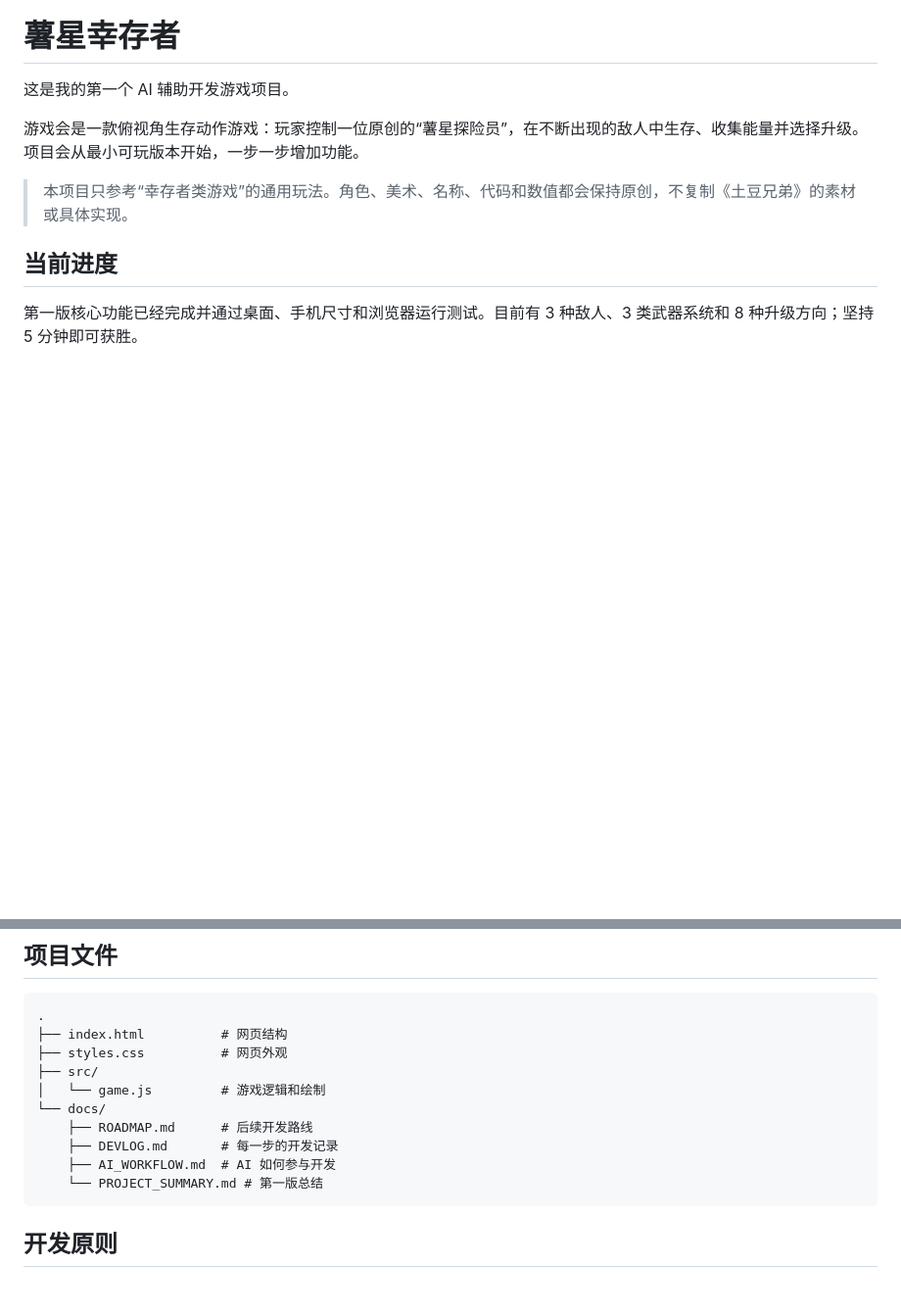
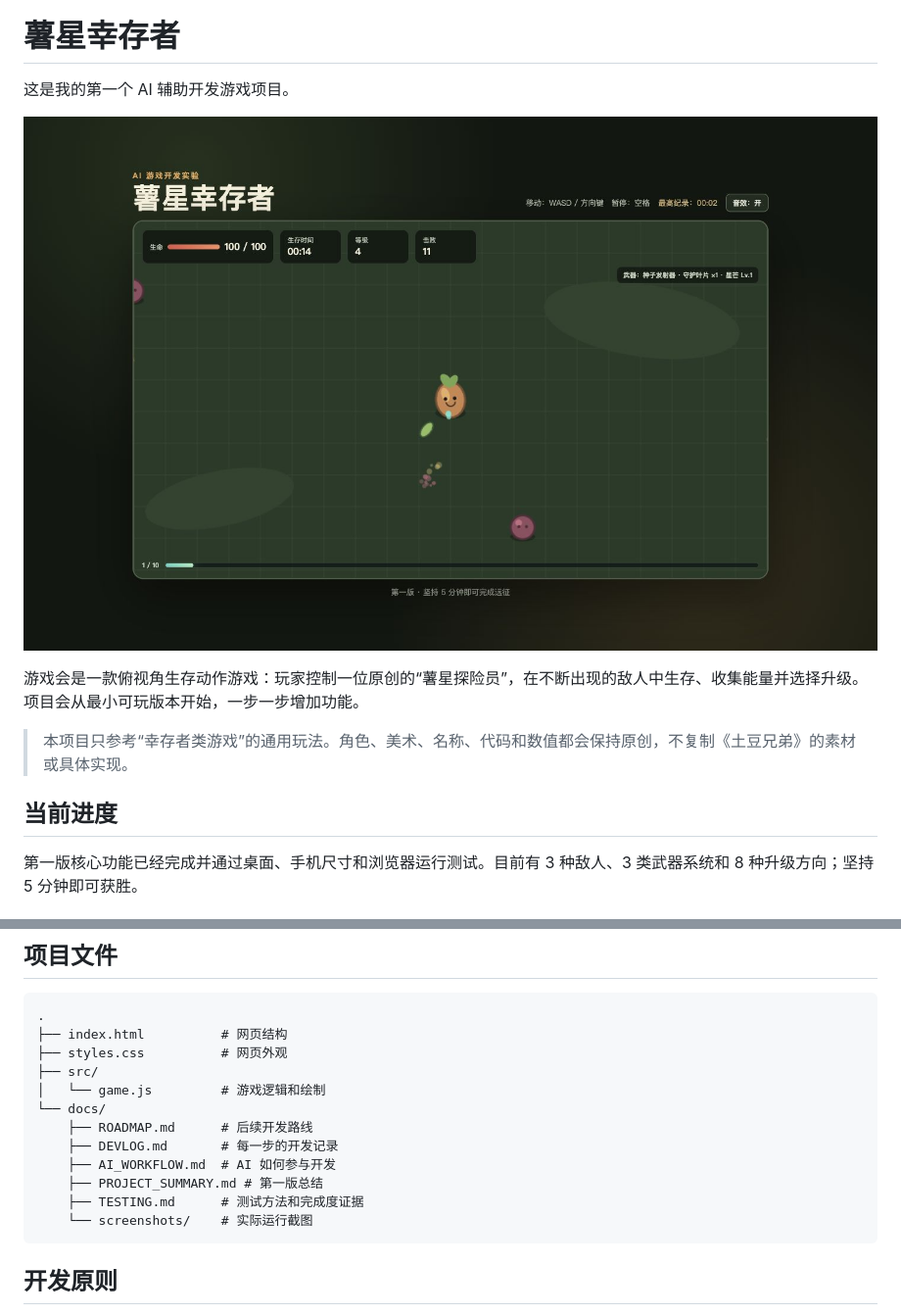
Before and after one commit to chimingyi/Brotato, a Markdown page: README.md, 2 parts joined by grey strips. Shown at 98% size. GitHub-like rendering; pictures changed too: docs/screenshots/gameplay.jpg (added); blank space fills up the shorter version.

````diff
--- a/README.md
+++ b/README.md
@@ -1,6 +1,8 @@
 # 薯星幸存者
 
 这是我的第一个 AI 辅助开发游戏项目。
+
+![薯星幸存者实际游戏画面](docs/screenshots/gameplay.jpg)
 
 游戏会是一款俯视角生存动作游戏：玩家控制一位原创的“薯星探险员”，在不断出现的敌人中生存、收集能量并选择升级。项目会从最小可玩版本开始，一步一步增加功能。
 
@@ -46,7 +48,9 @@ python3 -m http.server 8000
     ├── ROADMAP.md      # 后续开发路线
     ├── DEVLOG.md       # 每一步的开发记录
     ├── AI_WORKFLOW.md  # AI 如何参与开发
-    └── PROJECT_SUMMARY.md # 第一版总结
+    ├── PROJECT_SUMMARY.md # 第一版总结
+    ├── TESTING.md      # 测试方法和完成度证据
+    └── screenshots/    # 实际运行截图
 ```
 
 ## 开发原则
````
Also changed, not shown: docs/DEVLOG.md (+23 -0 lines), docs/ROADMAP.md (+2 -2 lines), docs/TESTING.md (added, +75 -0 lines), docs/screenshots/README.md (added, +5 -0 lines), 3 other files.
